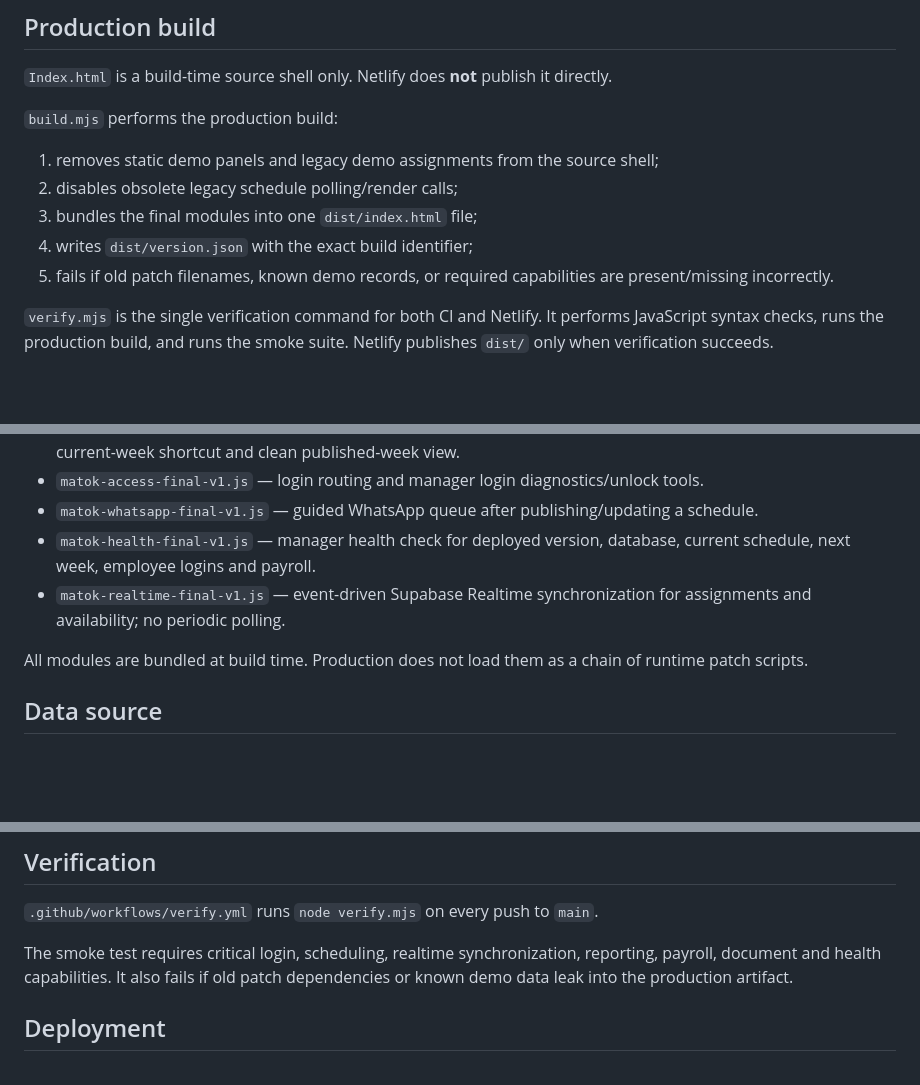
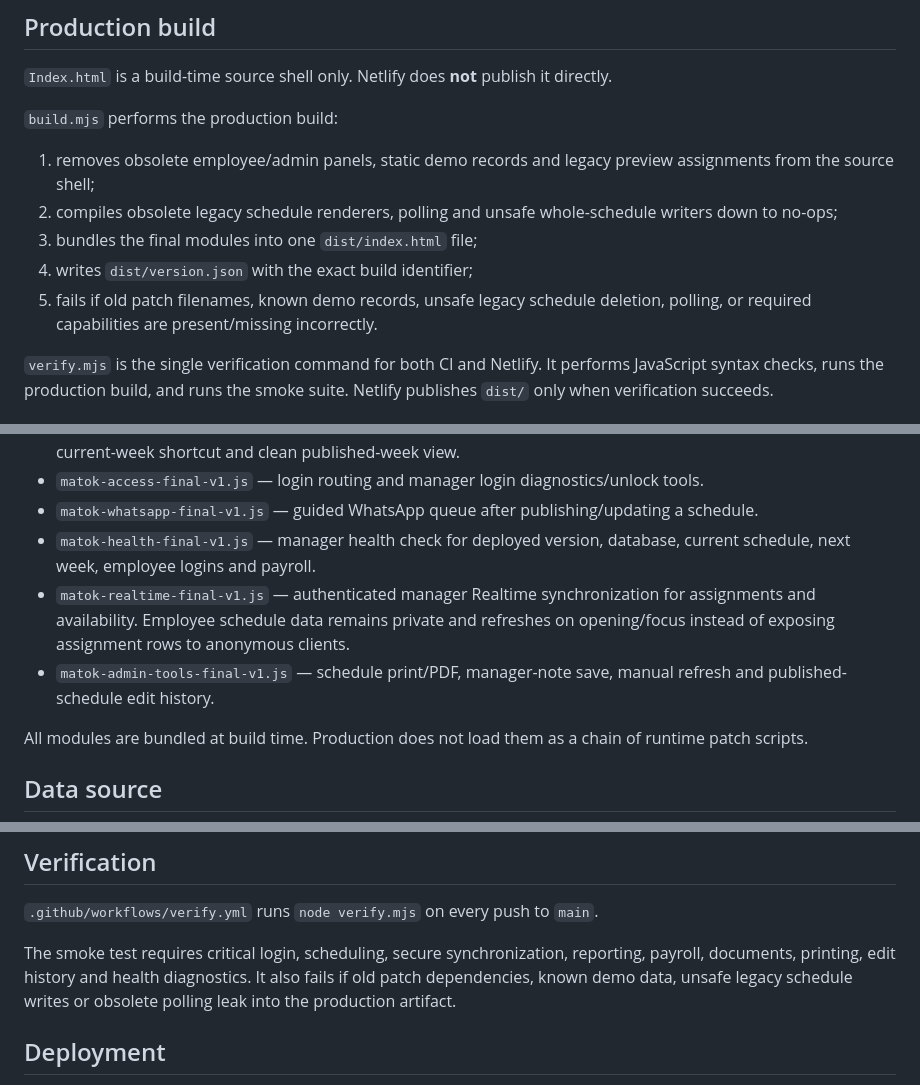
Before and after one commit to haimcohen82-afk/matok-scheduler, a Markdown page: README.md, 3 parts joined by grey strips. Drawn GitHub-style; blank space fills up the shorter version.

Commit message:
Document final manager tools and build-time legacy removal

```diff
--- a/README.md
+++ b/README.md
@@ -8,11 +8,11 @@ MATOK Scheduler is built as a small set of source modules and deployed as one ve
 
 `build.mjs` performs the production build:
 
-1. removes static demo panels and legacy demo assignments from the source shell;
-2. disables obsolete legacy schedule polling/render calls;
+1. removes obsolete employee/admin panels, static demo records and legacy preview assignments from the source shell;
+2. compiles obsolete legacy schedule renderers, polling and unsafe whole-schedule writers down to no-ops;
 3. bundles the final modules into one `dist/index.html` file;
 4. writes `dist/version.json` with the exact build identifier;
-5. fails if old patch filenames, known demo records, or required capabilities are present/missing incorrectly.
+5. fails if old patch filenames, known demo records, unsafe legacy schedule deletion, polling, or required capabilities are present/missing incorrectly.
 
 `verify.mjs` is the single verification command for both CI and Netlify. It performs JavaScript syntax checks, runs the production build, and runs the smoke suite. Netlify publishes `dist/` only when verification succeeds.
 
@@ -24,7 +24,8 @@ MATOK Scheduler is built as a small set of source modules and deployed as one ve
 - `matok-access-final-v1.js` — login routing and manager login diagnostics/unlock tools.
 - `matok-whatsapp-final-v1.js` — guided WhatsApp queue after publishing/updating a schedule.
 - `matok-health-final-v1.js` — manager health check for deployed version, database, current schedule, next week, employee logins and payroll.
-- `matok-realtime-final-v1.js` — event-driven Supabase Realtime synchronization for assignments and availability; no periodic polling.
+- `matok-realtime-final-v1.js` — authenticated manager Realtime synchronization for assignments and availability. Employee schedule data remains private and refreshes on opening/focus instead of exposing assignment rows to anonymous clients.
+- `matok-admin-tools-final-v1.js` — schedule print/PDF, manager-note save, manual refresh and published-schedule edit history.
 
 All modules are bundled at build time. Production does not load them as a chain of runtime patch scripts.
 
@@ -58,7 +59,7 @@ Important server-side areas:
 
 `.github/workflows/verify.yml` runs `node verify.mjs` on every push to `main`.
 
-The smoke test requires critical login, scheduling, realtime synchronization, reporting, payroll, document and health capabilities. It also fails if old patch dependencies or known demo data leak into the production artifact.
+The smoke test requires critical login, scheduling, secure synchronization, reporting, payroll, documents, printing, edit history and health diagnostics. It also fails if old patch dependencies, known demo data, unsafe legacy schedule writes or obsolete polling leak into the production artifact.
 
 ## Deployment
 
```
